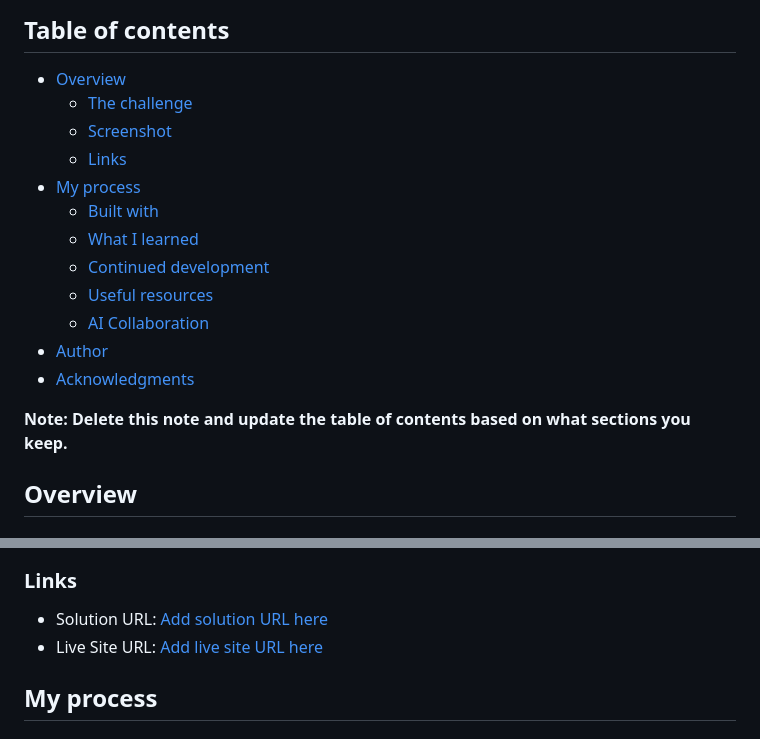
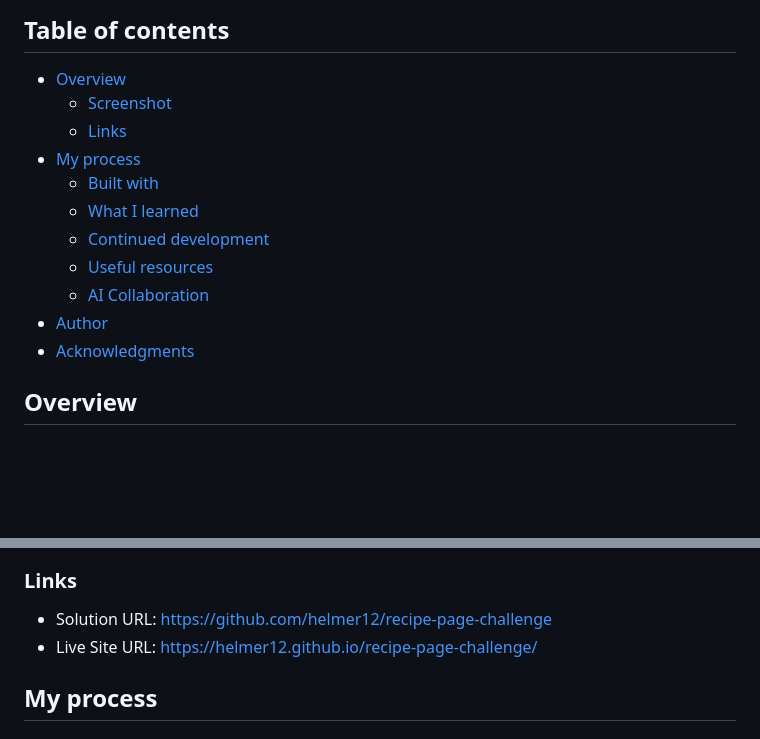
Before and after one commit to helmer12/recipe-page-challenge, a Markdown page: README.md, 2 parts joined by grey strips. Drawn GitHub-style; blank space fills up the shorter version.

Commit message:
Update README with solution and live site URRLs

```diff
--- a/README.md
+++ b/README.md
@@ -5,7 +5,6 @@ This is a solution to the [Recipe page challenge on Frontend Mentor](https://www
 ## Table of contents
 
 - [Overview](#overview)
-  - [The challenge](#the-challenge)
   - [Screenshot](#screenshot)
   - [Links](#links)
 - [My process](#my-process)
@@ -17,7 +16,6 @@ This is a solution to the [Recipe page challenge on Frontend Mentor](https://www
 - [Author](#author)
 - [Acknowledgments](#acknowledgments)
 
-**Note: Delete this note and update the table of contents based on what sections you keep.**
 
 ## Overview
 
@@ -28,8 +26,8 @@ This is a solution to the [Recipe page challenge on Frontend Mentor](https://www
 
 ### Links
 
-- Solution URL: [Add solution URL here](https://your-solution-url.com)
-- Live Site URL: [Add live site URL here](https://your-live-site-url.com)
+- Solution URL: https://github.com/helmer12/recipe-page-challenge
+- Live Site URL: https://helmer12.github.io/recipe-page-challenge/
 
 ## My process
 
```
